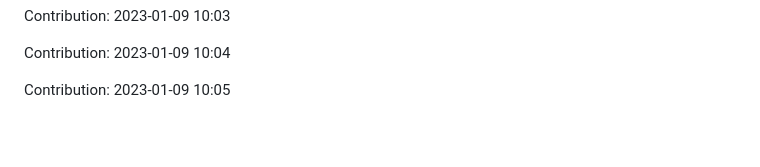
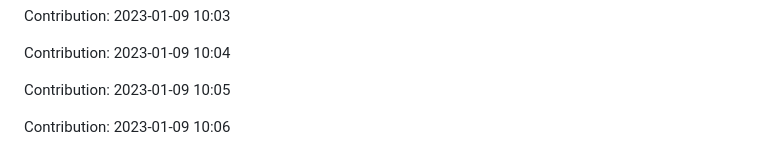
Before and after one commit to ronaldtech051/React-design, a Markdown page: README.md, the part around the change. Drawn GitHub-style; blank space fills up the shorter version.

Commit message:
"Contribution: 2023-01-09 10:06"

```diff
--- a/README.md
+++ b/README.md
@@ -467,3 +467,5 @@ Contribution: 2023-01-09 10:03
 Contribution: 2023-01-09 10:04
 
 Contribution: 2023-01-09 10:05
+
+Contribution: 2023-01-09 10:06
```
